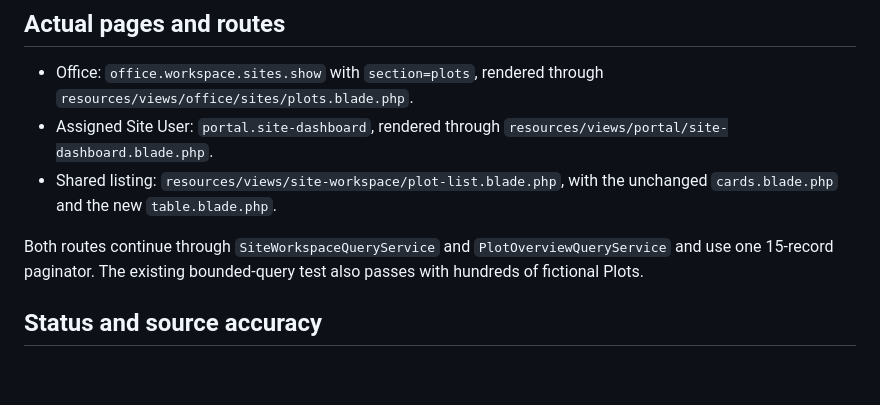
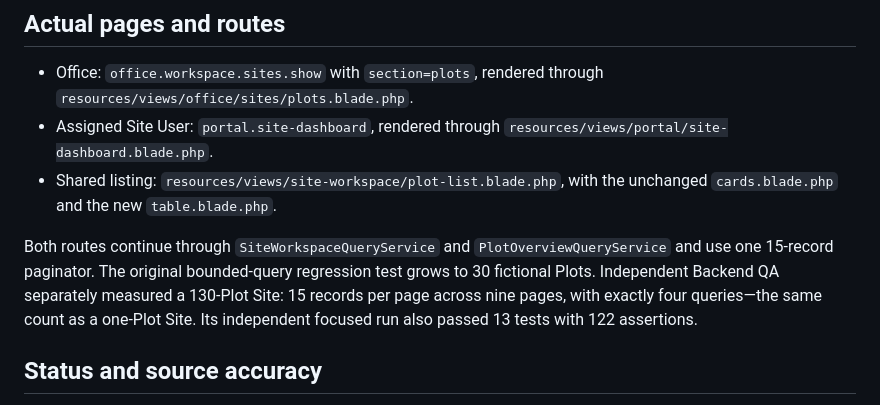
Before and after one commit to fensteruk/CustomerApp, a Markdown page: documentation/customerapp-wald-ux02-implementation.md, the part around the change. Rendered like a GitHub page; blank space fills up the shorter version.

Commit message:
docs: correct UX02 scale evidence

```diff
--- a/documentation/customerapp-wald-ux02-implementation.md
+++ b/documentation/customerapp-wald-ux02-implementation.md
@@ -68,8 +68,10 @@ read models, authorisation and routes. It does not restore obsolete business log
   `cards.blade.php` and the new `table.blade.php`.
 
 Both routes continue through `SiteWorkspaceQueryService` and `PlotOverviewQueryService` and use
-one 15-record paginator. The existing bounded-query test also passes with hundreds of fictional
-Plots.
+one 15-record paginator. The original bounded-query regression test grows to 30 fictional Plots.
+Independent Backend QA separately measured a 130-Plot Site: 15 records per page across nine
+pages, with exactly four queries—the same count as a one-Plot Site. Its independent focused run
+also passed 13 tests with 122 assertions.
 
 ## Status and source accuracy
 
```
